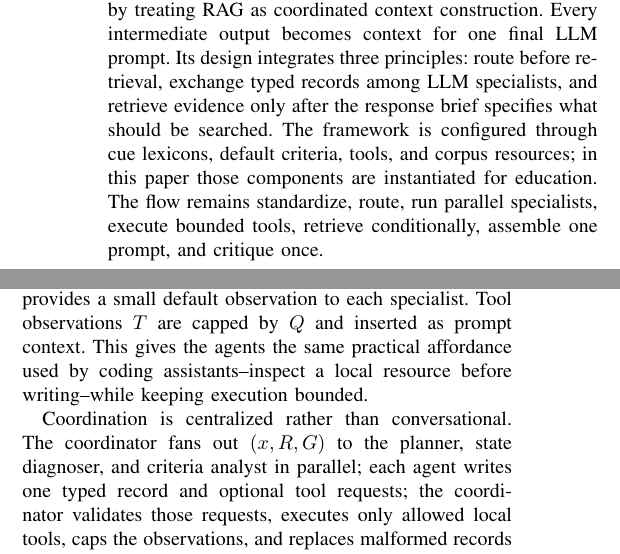
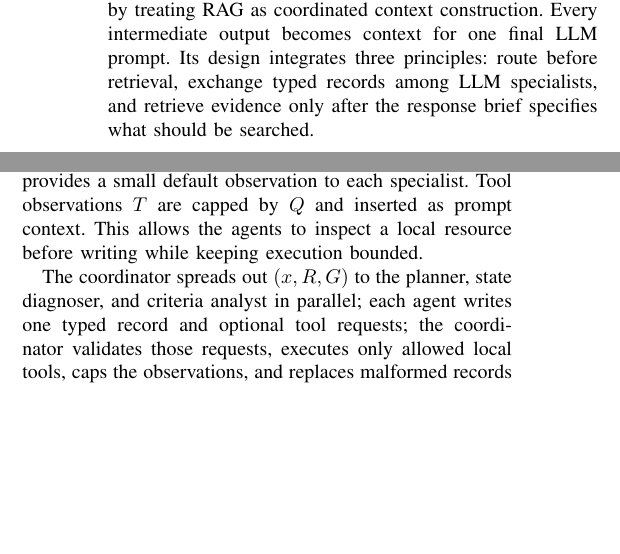
Before and after one commit to CatfishW/MultiAgentOL, a LaTeX paper (main_smc.tex): two parts of the columns of pages 2 and 3 of 5, joined at a grey line, cut so that both start at the same text, the shorter picture padded with empty space. Compiled offline with pdfLaTeX.

Commit message:
Updates from Overleaf

```diff
--- a/main_smc.tex
+++ b/main_smc.tex
@@ -69,7 +69,9 @@ For educational agentic works, systems such as AgentTutor assess learners, maint
 \section{Methodology}
 \label{sec:methodology}
 
-\textsc{MARLET} turns one request into a grounded response by treating RAG as coordinated context construction. Every intermediate output becomes context for one final LLM prompt. Its design integrates three principles: route before retrieval, exchange typed records among LLM specialists, and retrieve evidence only after the response brief specifies what should be searched. The framework is configured through cue lexicons, default criteria, tools, and corpus resources; in this paper those components are instantiated for education. The flow remains standardize, route, run parallel specialists, execute bounded tools, retrieve conditionally, assemble one prompt, and critique once.
+\textsc{MARLET} turns one request into a grounded response by treating RAG as coordinated context construction. Every intermediate output becomes context for one final LLM prompt. Its design integrates three principles: route before retrieval, exchange typed records among LLM specialists, and retrieve evidence only after the response brief specifies what should be searched.
+
+% The framework is configured through cue lexicons, default criteria, tools, and corpus resources; in this paper those components are instantiated for education. The flow remains standardize, route, run parallel specialists, execute bounded tools, retrieve conditionally, assemble one prompt, and critique once.
 
 \subsection{Input Entry and Inference Caps}
 
@@ -175,9 +177,9 @@ After routing, the coordinator has two control signals, not an answer. The regim
 
 MARLET then builds the brief through LLM-backed specialist agents inspired by tool-using and multi-agent systems~\cite{yao2023react,wu2024autogen}. Each active specialist receives the same standardized entry $x$, the regime $R$, the gate $G$, and a bounded tool set $\mathcal{U}$. The planner returns $p=(a,P)$, where $a$ is a response strategy and $P$ is a capped list of search intents. $P$ is the bridge from agents to retrieval: it is consumed by the retriever only when $G=1$; otherwise it remains a plan block for the generator. The state diagnoser returns $\ell$, which tells the generator and critic what visible user/task state should shape explanation depth and tone. The criteria analyst returns $u$, which tells the generator and critic what requirements the answer must satisfy; when no explicit criteria are present and $R\ne\mathrm{CF}$, $u$ is filled by a default checklist rather than by an extra LLM call.
 
-The tools are side-effect-free local functions: key-term extraction, inline-context inspection, dialogue-state inspection, criteria listing, and corpus search. Specialists may request these tools in their JSON output, and the coordinator also provides a small default observation to each specialist. Tool observations $T$ are capped by $Q$ and inserted as prompt context. This gives the agents the same practical affordance used by coding assistants--inspect a local resource before writing--while keeping execution bounded.
+The tools are side-effect-free local functions: key-term extraction, inline-context inspection, dialogue-state inspection, criteria listing, and corpus search. Specialists may request these tools in their JSON output, and the coordinator also provides a small default observation to each specialist. Tool observations $T$ are capped by $Q$ and inserted as prompt context. This allows the agents to inspect a local resource before writing while keeping execution bounded.
 
-Coordination is centralized rather than conversational. The coordinator fans out $(x,R,G)$ to the planner, state diagnoser, and criteria analyst in parallel; each agent writes one typed record and optional tool requests; the coordinator validates those requests, executes only allowed local tools, caps the observations, and replaces malformed records with deterministic fallbacks. It then fans in the records by merging $(R,G,p,\ell,u,T)$ into one response brief. The specialists therefore communicate through the coordinator's typed records, not by open-ended chat with each other. After this merge, $G$ selects the next edge in the graph: $G=1$ sends planner intents $P$ to retrieval to build evidence bundle $D$, while $G=0$ leaves $D$ empty and sends the brief directly to prompt assembly. In both cases, one final generator prompt receives explicit blocks for plan, visible state, criteria, tool observations, and evidence instead of asking a single query string to carry every constraint.
+The coordinator spreads out $(x,R,G)$ to the planner, state diagnoser, and criteria analyst in parallel; each agent writes one typed record and optional tool requests; the coordinator validates those requests, executes only allowed local tools, caps the observations, and replaces malformed records with deterministic fallbacks. It then fans in the records by merging $(R,G,p,\ell,u,T)$ into one response brief. The specialists therefore communicate through the coordinator's typed records, not by open-ended chat with each other. After this merge, $G$ selects the next edge in the graph: $G=1$ sends planner intents $P$ to retrieval to build evidence bundle $D$, while $G=0$ leaves $D$ empty and sends the brief directly to prompt assembly. In both cases, one final generator prompt receives explicit blocks for plan, visible state, criteria, tool observations, and evidence instead of asking a single query string to carry every constraint.
 
 \subsection{Conditional Retrieval and Evidence Assembly}
 
```
